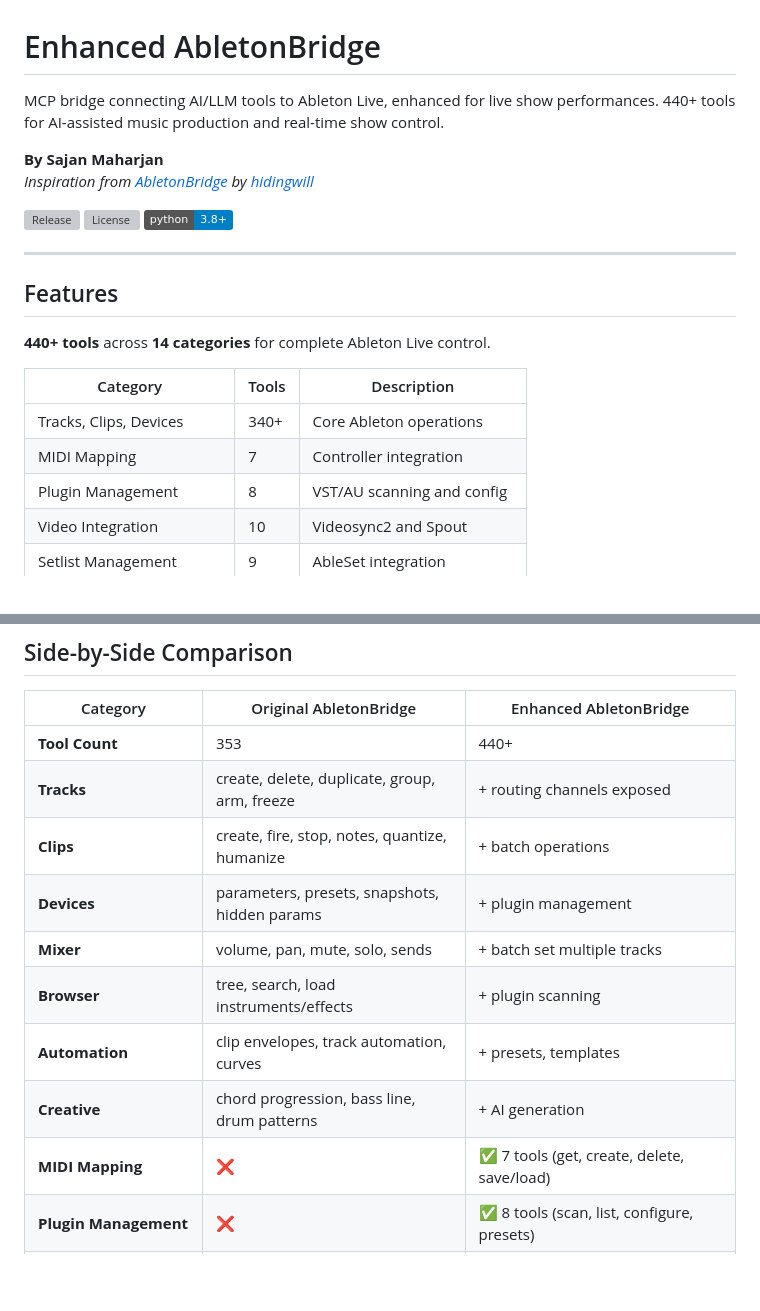
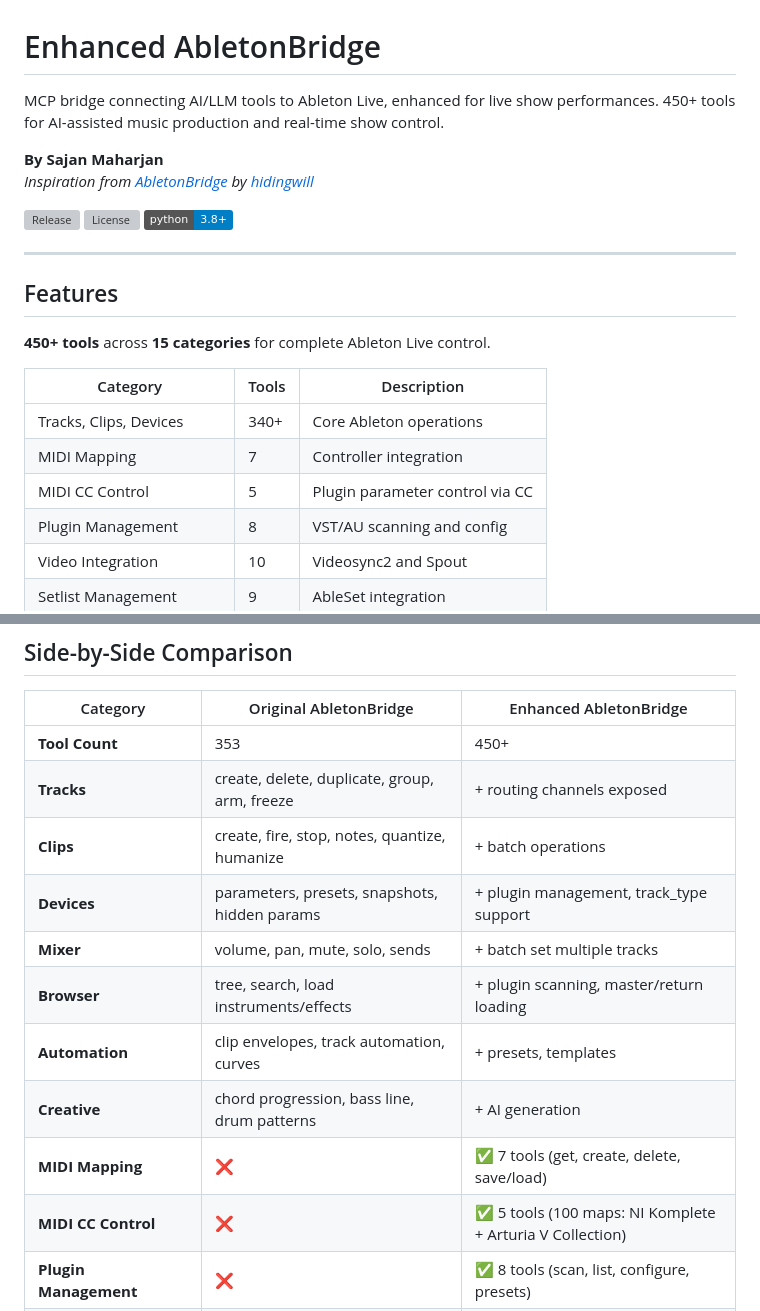
Before and after one commit to mhzsajan/AbleBridgePlus, a Markdown page: README.md, 2 parts joined by grey strips. Drawn GitHub-style; badges without logos; blank space fills up the shorter version; grey boxes are pictures that could not be loaded.

Commit message:
Update README - Add MIDI CC tools to feature list
- Added MIDI CC Control category (5 tools, 100 maps)
- Updated feature count to 450+
- Updated comparison table with new features
- Added track_type support and master/return loading notes

```diff
--- a/README.md
+++ b/README.md
@@ -1,6 +1,6 @@
 # Enhanced AbletonBridge
 
-MCP bridge connecting AI/LLM tools to Ableton Live, enhanced for live show performances. 440+ tools for AI-assisted music production and real-time show control.
+MCP bridge connecting AI/LLM tools to Ableton Live, enhanced for live show performances. 450+ tools for AI-assisted music production and real-time show control.
 
 **By Sajan Maharjan**
 *Inspiration from [AbletonBridge](https://github.com/hidingwill/AbletonBridge) by [hidingwill](https://github.com/hidingwill)*
@@ -13,12 +13,13 @@ MCP bridge connecting AI/LLM tools to Ableton Live, enhanced for live show perfo
 
 ## Features
 
-**440+ tools** across **14 categories** for complete Ableton Live control.
+**450+ tools** across **15 categories** for complete Ableton Live control.
 
 | Category | Tools | Description |
 |----------|-------|-------------|
 | Tracks, Clips, Devices | 340+ | Core Ableton operations |
 | MIDI Mapping | 7 | Controller integration |
+| MIDI CC Control | 5 | Plugin parameter control via CC |
 | Plugin Management | 8 | VST/AU scanning and config |
 | Video Integration | 10 | Videosync2 and Spout |
 | Setlist Management | 9 | AbleSet integration |
@@ -36,15 +37,16 @@ MCP bridge connecting AI/LLM tools to Ableton Live, enhanced for live show perfo
 
 | Category | Original AbletonBridge | Enhanced AbletonBridge |
 |----------|----------------------|----------------------|
-| **Tool Count** | 353 | 440+ |
+| **Tool Count** | 353 | 450+ |
 | **Tracks** | create, delete, duplicate, group, arm, freeze | + routing channels exposed |
 | **Clips** | create, fire, stop, notes, quantize, humanize | + batch operations |
-| **Devices** | parameters, presets, snapshots, hidden params | + plugin management |
+| **Devices** | parameters, presets, snapshots, hidden params | + plugin management, track_type support |
 | **Mixer** | volume, pan, mute, solo, sends | + batch set multiple tracks |
-| **Browser** | tree, search, load instruments/effects | + plugin scanning |
+| **Browser** | tree, search, load instruments/effects | + plugin scanning, master/return loading |
 | **Automation** | clip envelopes, track automation, curves | + presets, templates |
 | **Creative** | chord progression, bass line, drum patterns | + AI generation |
 | **MIDI Mapping** | ❌ | ✅ 7 tools (get, create, delete, save/load) |
+| **MIDI CC Control** | ❌ | ✅ 5 tools (100 maps: NI Komplete + Arturia V Collection) |
 | **Plugin Management** | ❌ | ✅ 8 tools (scan, list, configure, presets) |
 | **Video Integration** | ❌ | ✅ 10 tools (Videosync2, Spout, video clips) |
 | **Setlist Management** | ❌ | ✅ 9 tools (AbleSet, songs, transitions) |
```
